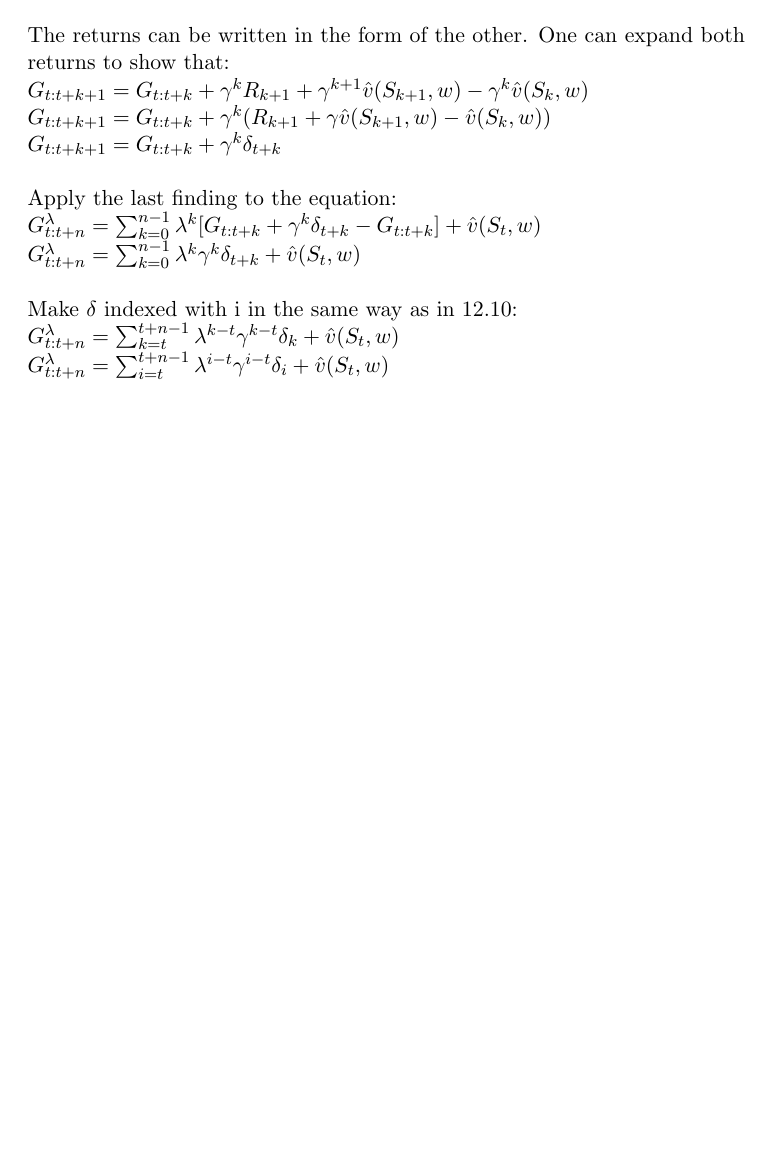
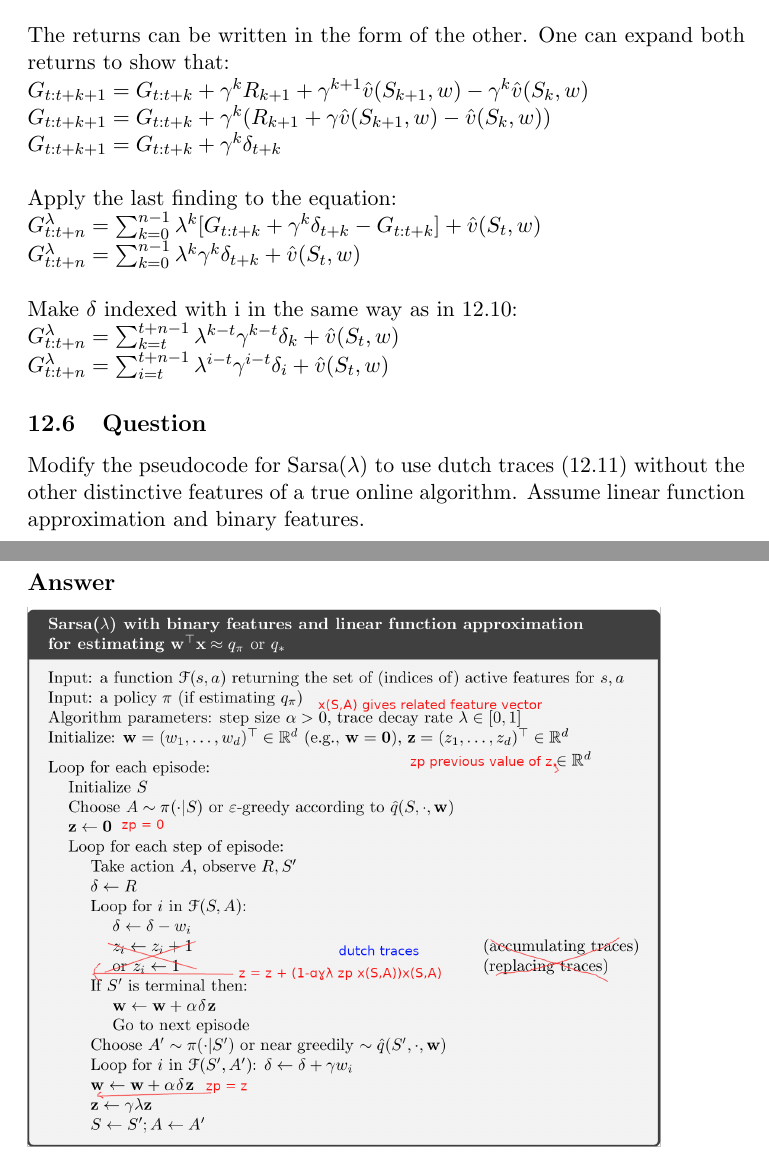
Before and after one commit to habanoz/reinforcement-learning-an-introduction, a LaTeX problem sheet (chapter12/exercises12.tex): part of page 5 of 5 before the commit and two parts of pages 5 and 6 of 6 after it, the two joined at a grey line, cut so that both start at the same text, the shorter picture padded with empty space. Compiled offline with pdfLaTeX.

Commit message:
chapter 12 exercises 6.

```diff
--- a/chapter12/exercises12.tex
+++ b/chapter12/exercises12.tex
@@ -301,4 +301,14 @@
 
     \noindent $ G_{t:t+n}^{\lambda} = \sum_{i=t}^{t+n-1} \lambda^{i-t} \gamma^{i-t} \delta_{i} + \hat{v}(S_t, w) $
 
+
+    \subsection{Question}
+
+    Modify the pseudocode for Sarsa($\lambda$) to use dutch traces (12.11) without the other distinctive features of a true online algorithm.
+    Assume linear function approximation and binary features.
+
+    \subsection*{Answer}
+
+    \includegraphics[scale=0.9]{exercise_12_6}
+
 \end{document}
```
Also changed, not shown: chapter12/exercises12.pdf, images/exercise_12_6.png (added).
